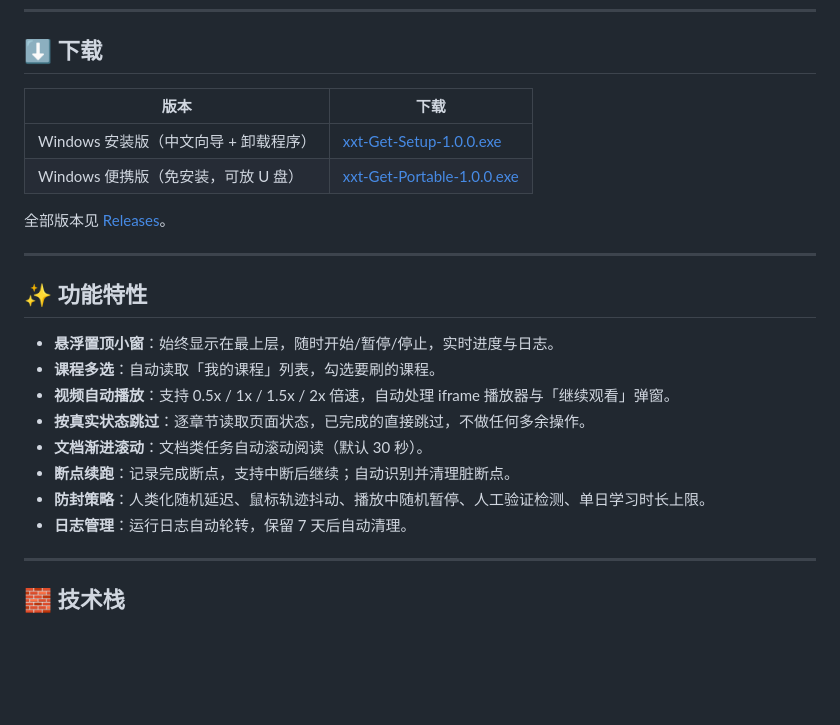
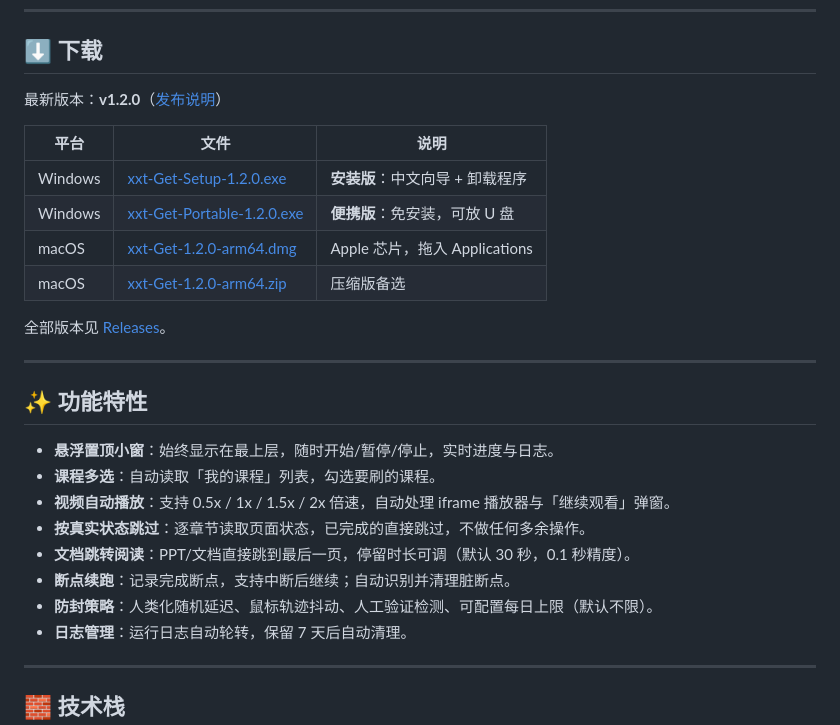
Before and after one commit to lijunyi911/xxt-Get, a Markdown page: README.md, the part around the change. Drawn GitHub-style; blank space fills up the shorter version.

Commit message:
docs: README 下载链接更新到 v1.2.0，同步功能描述

```diff
--- a/README.md
+++ b/README.md
@@ -8,10 +8,14 @@
 
 ## ⬇️ 下载
 
-| 版本 | 下载 |
-|---|---|
-| Windows 安装版（中文向导 + 卸载程序） | [xxt-Get-Setup-1.0.0.exe](https://github.com/lijunyi911/xxt-Get/releases/download/v1.0.0/xxt-Get-Setup-1.0.0.exe) |
-| Windows 便携版（免安装，可放 U 盘） | [xxt-Get-Portable-1.0.0.exe](https://github.com/lijunyi911/xxt-Get/releases/download/v1.0.0/xxt-Get-Portable-1.0.0.exe) |
+最新版本：**v1.2.0**（[发布说明](https://github.com/lijunyi911/xxt-Get/releases/tag/v1.2.0)）
+
+| 平台 | 文件 | 说明 |
+|---|---|---|
+| Windows | [xxt-Get-Setup-1.2.0.exe](https://github.com/lijunyi911/xxt-Get/releases/download/v1.2.0/xxt-Get-Setup-1.2.0.exe) | **安装版**：中文向导 + 卸载程序 |
+| Windows | [xxt-Get-Portable-1.2.0.exe](https://github.com/lijunyi911/xxt-Get/releases/download/v1.2.0/xxt-Get-Portable-1.2.0.exe) | **便携版**：免安装，可放 U 盘 |
+| macOS | [xxt-Get-1.2.0-arm64.dmg](https://github.com/lijunyi911/xxt-Get/releases/download/v1.2.0/xxt-Get-1.2.0-arm64.dmg) | Apple 芯片，拖入 Applications |
+| macOS | [xxt-Get-1.2.0-arm64.zip](https://github.com/lijunyi911/xxt-Get/releases/download/v1.2.0/xxt-Get-1.2.0-arm64.zip) | 压缩版备选 |
 
 全部版本见 [Releases](https://github.com/lijunyi911/xxt-Get/releases)。
 
@@ -23,9 +27,9 @@
 - **课程多选**：自动读取「我的课程」列表，勾选要刷的课程。
 - **视频自动播放**：支持 0.5x / 1x / 1.5x / 2x 倍速，自动处理 iframe 播放器与「继续观看」弹窗。
 - **按真实状态跳过**：逐章节读取页面状态，已完成的直接跳过，不做任何多余操作。
-- **文档渐进滚动**：文档类任务自动滚动阅读（默认 30 秒）。
+- **文档跳转阅读**：PPT/文档直接跳到最后一页，停留时长可调（默认 30 秒，0.1 秒精度）。
 - **断点续跑**：记录完成断点，支持中断后继续；自动识别并清理脏断点。
-- **防封策略**：人类化随机延迟、鼠标轨迹抖动、播放中随机暂停、人工验证检测、单日学习时长上限。
+- **防封策略**：人类化随机延迟、鼠标轨迹抖动、人工验证检测、可配置每日上限（默认不限）。
 - **日志管理**：运行日志自动轮转，保留 7 天后自动清理。
 
 ---
```
